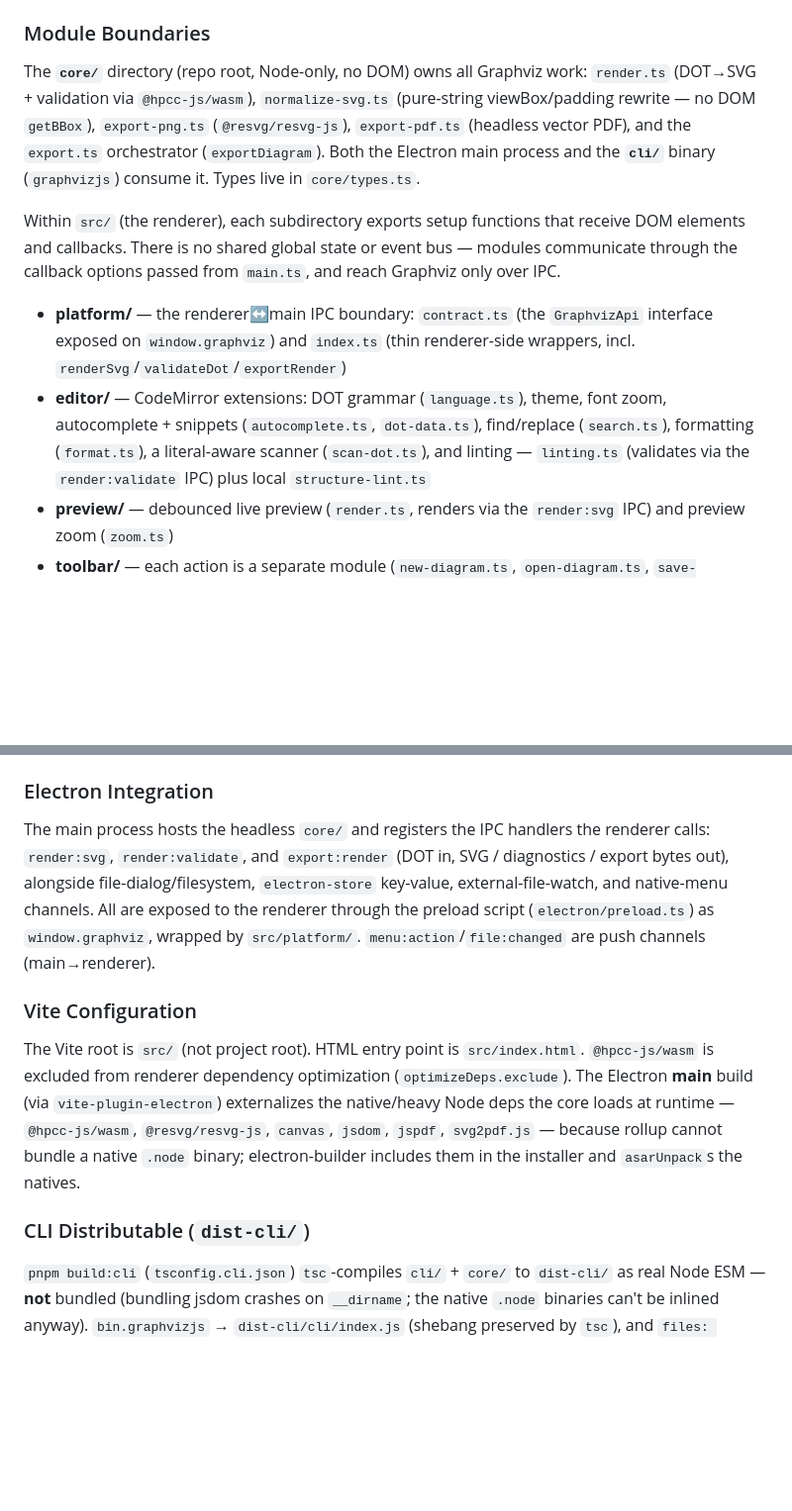
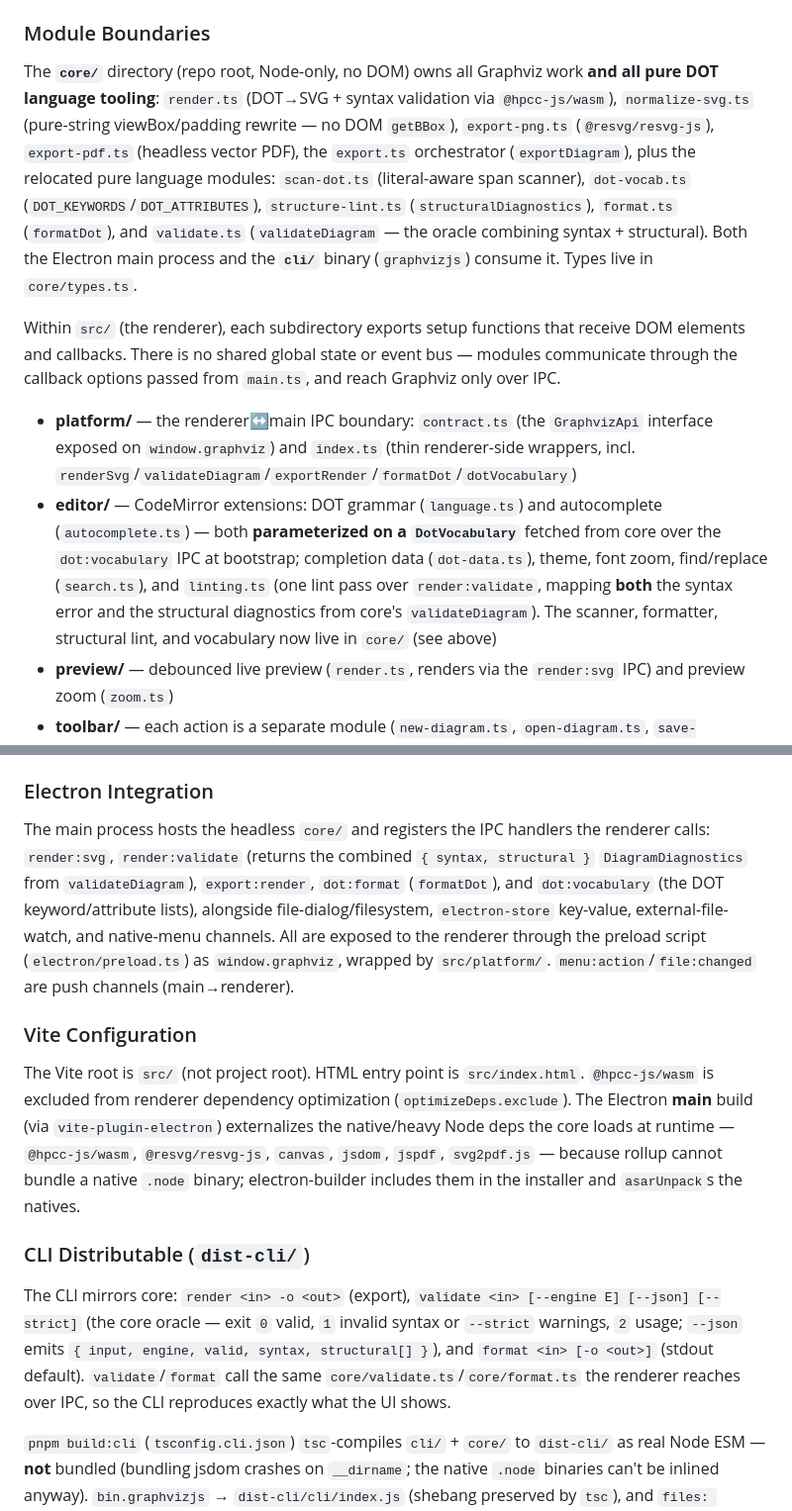
Before and after one commit to danielsimonjr/GraphvizJS, a Markdown page: .claude/CLAUDE.md, 2 parts joined by grey strips. Shown at 99% size. Drawn GitHub-style; blank space fills up the shorter version.

```diff
--- a/.claude/CLAUDE.md
+++ b/.claude/CLAUDE.md
@@ -51,12 +51,12 @@ The main process (not the renderer) initializes Graphviz. State is managed via a
 
 ### Module Boundaries
 
-The **`core/`** directory (repo root, Node-only, no DOM) owns all Graphviz work: `render.ts` (DOT→SVG + validation via `@hpcc-js/wasm`), `normalize-svg.ts` (pure-string viewBox/padding rewrite — no DOM `getBBox`), `export-png.ts` (`@resvg/resvg-js`), `export-pdf.ts` (headless vector PDF), and the `export.ts` orchestrator (`exportDiagram`). Both the Electron main process and the **`cli/`** binary (`graphvizjs`) consume it. Types live in `core/types.ts`.
+The **`core/`** directory (repo root, Node-only, no DOM) owns all Graphviz work **and all pure DOT language tooling**: `render.ts` (DOT→SVG + syntax validation via `@hpcc-js/wasm`), `normalize-svg.ts` (pure-string viewBox/padding rewrite — no DOM `getBBox`), `export-png.ts` (`@resvg/resvg-js`), `export-pdf.ts` (headless vector PDF), the `export.ts` orchestrator (`exportDiagram`), plus the relocated pure language modules: `scan-dot.ts` (literal-aware span scanner), `dot-vocab.ts` (`DOT_KEYWORDS`/`DOT_ATTRIBUTES`), `structure-lint.ts` (`structuralDiagnostics`), `format.ts` (`formatDot`), and `validate.ts` (`validateDiagram` — the oracle combining syntax + structural). Both the Electron main process and the **`cli/`** binary (`graphvizjs`) consume it. Types live in `core/types.ts`.
 
 Within `src/` (the renderer), each subdirectory exports setup functions that receive DOM elements and callbacks. There is no shared global state or event bus — modules communicate through the callback options passed from `main.ts`, and reach Graphviz only over IPC.
 
-- **platform/** — the renderer↔main IPC boundary: `contract.ts` (the `GraphvizApi` interface exposed on `window.graphviz`) and `index.ts` (thin renderer-side wrappers, incl. `renderSvg`/`validateDot`/`exportRender`)
-- **editor/** — CodeMirror extensions: DOT grammar (`language.ts`), theme, font zoom, autocomplete + snippets (`autocomplete.ts`, `dot-data.ts`), find/replace (`search.ts`), formatting (`format.ts`), a literal-aware scanner (`scan-dot.ts`), and linting — `linting.ts` (validates via the `render:validate` IPC) plus local `structure-lint.ts`
+- **platform/** — the renderer↔main IPC boundary: `contract.ts` (the `GraphvizApi` interface exposed on `window.graphviz`) and `index.ts` (thin renderer-side wrappers, incl. `renderSvg`/`validateDiagram`/`exportRender`/`formatDot`/`dotVocabulary`)
+- **editor/** — CodeMirror extensions: DOT grammar (`language.ts`) and autocomplete (`autocomplete.ts`) — both **parameterized on a `DotVocabulary`** fetched from core over the `dot:vocabulary` IPC at bootstrap; completion data (`dot-data.ts`), theme, font zoom, find/replace (`search.ts`), and `linting.ts` (one lint pass over `render:validate`, mapping **both** the syntax error and the structural diagnostics from core's `validateDiagram`). The scanner, formatter, structural lint, and vocabulary now live in `core/` (see above)
 - **preview/** — debounced live preview (`render.ts`, renders via the `render:svg` IPC) and preview zoom (`zoom.ts`)
 - **toolbar/** — each action is a separate module (`new-diagram.ts`, `open-diagram.ts`, `save-diagram.ts`, `save-as.ts`, `export-diagram.ts` [calls `export:render`], `export-menu.ts`, `examples-menu.ts`, `recent-menu.ts`, `layout-engine.ts`, `find.ts`, `format.ts`, `pdf-options-dialog.ts`, `theme-button.ts`, `shortcuts.ts`), orchestrated by `actions.ts`
 - **tabs/** — multi-tab management: `manager.ts` (TabManager class, TabState interface), `tab-bar.ts` (tab bar UI + event delegation)
@@ -80,13 +80,15 @@ Editor changes trigger a debounced render (`RENDER_DELAY` = 300ms). `createPrevi
 
 ### Electron Integration
 
-The main process hosts the headless `core/` and registers the IPC handlers the renderer calls: `render:svg`, `render:validate`, and `export:render` (DOT in, SVG / diagnostics / export bytes out), alongside file-dialog/filesystem, `electron-store` key-value, external-file-watch, and native-menu channels. All are exposed to the renderer through the preload script (`electron/preload.ts`) as `window.graphviz`, wrapped by `src/platform/`. `menu:action`/`file:changed` are push channels (main→renderer).
+The main process hosts the headless `core/` and registers the IPC handlers the renderer calls: `render:svg`, `render:validate` (returns the combined `{ syntax, structural }` `DiagramDiagnostics` from `validateDiagram`), `export:render`, `dot:format` (`formatDot`), and `dot:vocabulary` (the DOT keyword/attribute lists), alongside file-dialog/filesystem, `electron-store` key-value, external-file-watch, and native-menu channels. All are exposed to the renderer through the preload script (`electron/preload.ts`) as `window.graphviz`, wrapped by `src/platform/`. `menu:action`/`file:changed` are push channels (main→renderer).
 
 ### Vite Configuration
 
 The Vite root is `src/` (not project root). HTML entry point is `src/index.html`. `@hpcc-js/wasm` is excluded from renderer dependency optimization (`optimizeDeps.exclude`). The Electron **main** build (via `vite-plugin-electron`) externalizes the native/heavy Node deps the core loads at runtime — `@hpcc-js/wasm`, `@resvg/resvg-js`, `canvas`, `jsdom`, `jspdf`, `svg2pdf.js` — because rollup cannot bundle a native `.node` binary; electron-builder includes them in the installer and `asarUnpack`s the natives.
 
 ### CLI Distributable (`dist-cli/`)
+
+The CLI mirrors core: `render <in> -o <out>` (export), `validate <in> [--engine E] [--json] [--strict]` (the core oracle — exit `0` valid, `1` invalid syntax or `--strict` warnings, `2` usage; `--json` emits `{ input, engine, valid, syntax, structural[] }`), and `format <in> [-o <out>]` (stdout default). `validate`/`format` call the same `core/validate.ts`/`core/format.ts` the renderer reaches over IPC, so the CLI reproduces exactly what the UI shows.
 
 `pnpm build:cli` (`tsconfig.cli.json`) `tsc`-compiles `cli/` + `core/` to `dist-cli/` as real Node ESM — **not** bundled (bundling jsdom crashes on `__dirname`; the native `.node` binaries can't be inlined anyway). `bin.graphvizjs` → `dist-cli/cli/index.js` (shebang preserved by `tsc`), and `files: ["dist-cli"]` ships it in `npm pack`. Because the output runs under Node's own ESM loader, relative imports **within `cli/` and `core/` must carry explicit `.js` extensions** (NodeNext resolution) — these resolve identically under tsx, Vitest, and both Vite builds, so they don't affect the app. The natives/WASM/jsdom stay ordinary `dependencies`, resolved from `node_modules` at runtime (prebuilds install cross-platform). `test/cli/dist.integration.test.ts` builds and subprocess-runs the compiled binary as the durable guard.
 
```
Also changed, not shown: other parts of .claude/CLAUDE.md (+3 -1 lines), CHANGELOG.md (+20 -0 lines), 1 other file.
